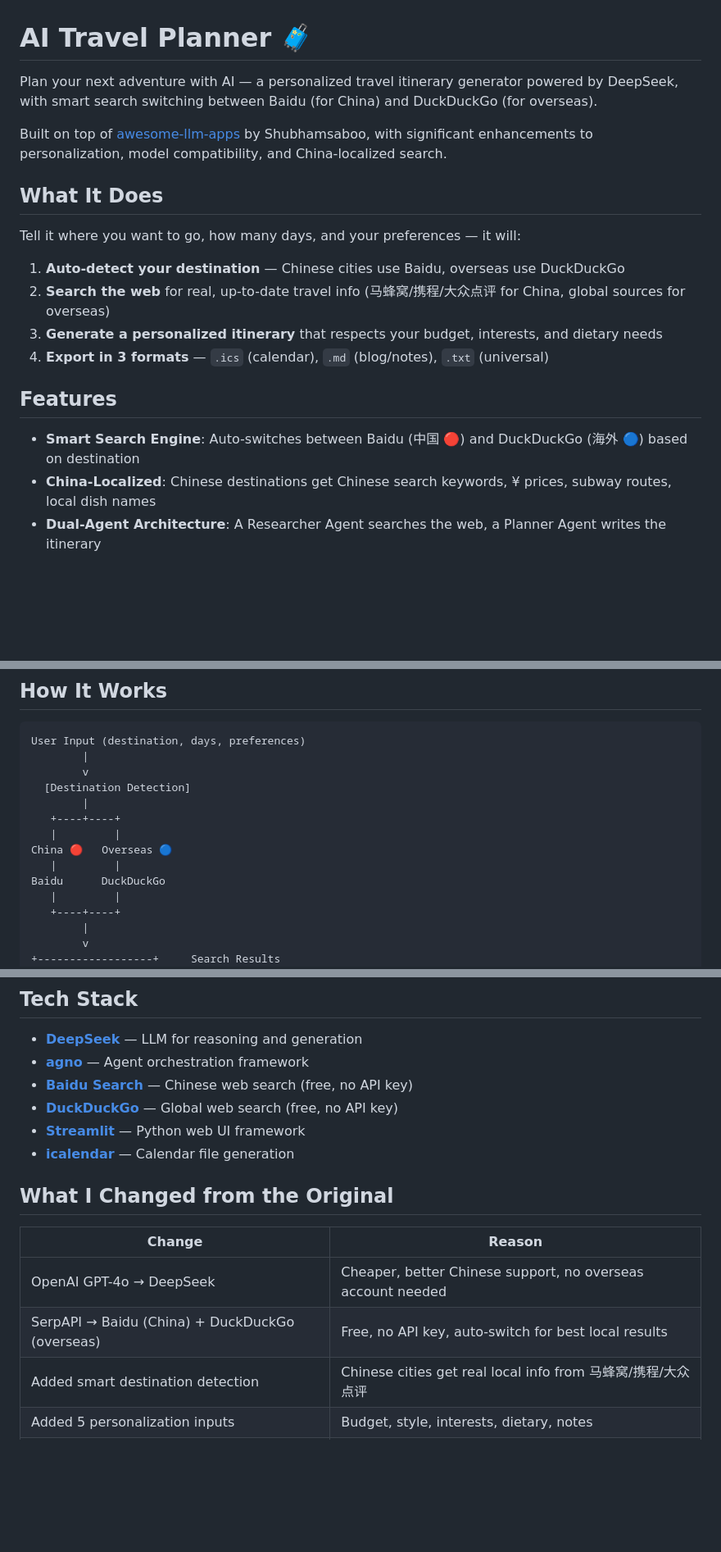
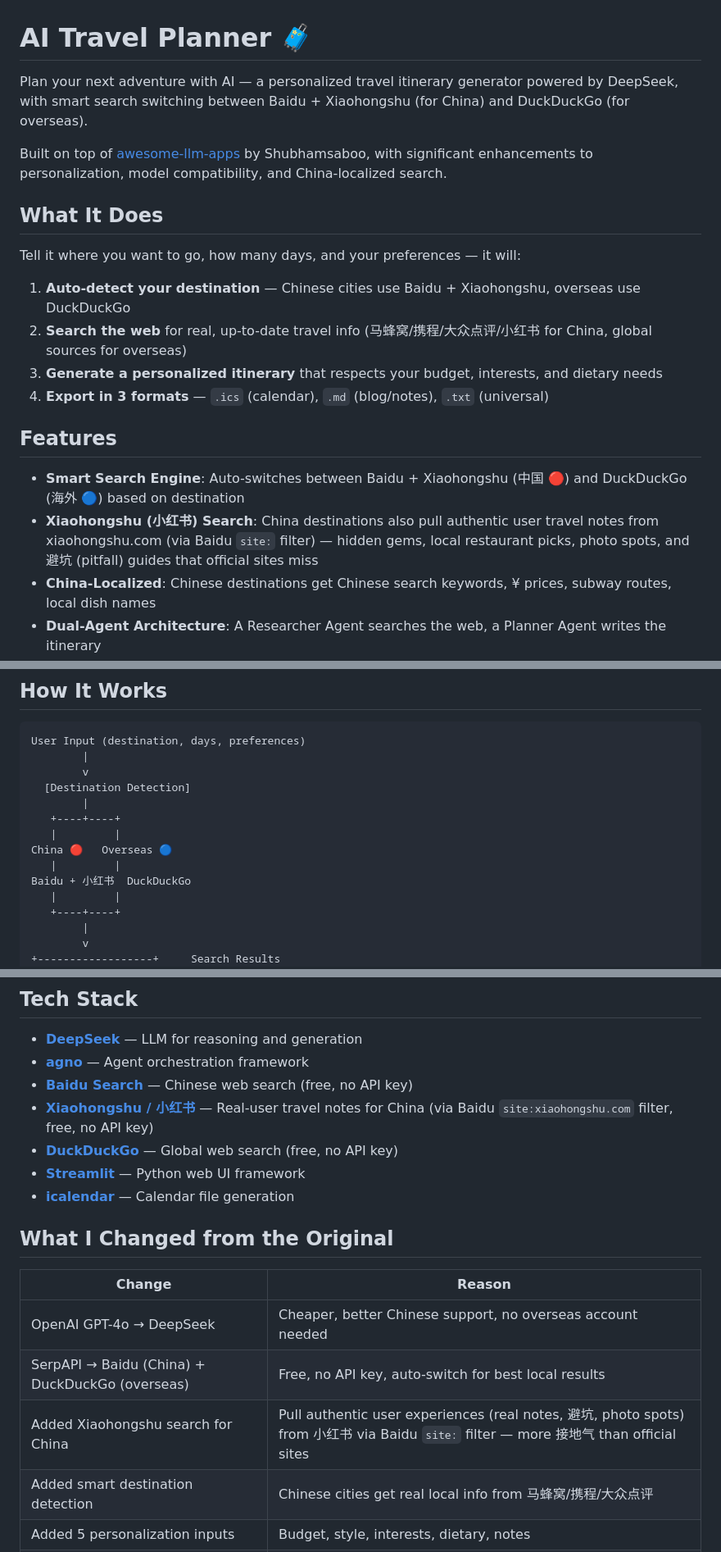
Before and after one commit to lamyiufung0505-spec/ai-travel-planner, a Markdown page: README.md, 3 parts joined by grey strips. Shown at 82% size. Rendered like a GitHub page; blank space fills up the shorter version.

Commit message:
docs: mention Xiaohongshu (小红书) search in README description

```diff
--- a/README.md
+++ b/README.md
@@ -1,6 +1,6 @@
 # AI Travel Planner 🧳
 
-Plan your next adventure with AI — a personalized travel itinerary generator powered by DeepSeek, with smart search switching between Baidu (for China) and DuckDuckGo (for overseas).
+Plan your next adventure with AI — a personalized travel itinerary generator powered by DeepSeek, with smart search switching between Baidu + Xiaohongshu (for China) and DuckDuckGo (for overseas).
 
 Built on top of [awesome-llm-apps](https://github.com/Shubhamsaboo/awesome-llm-apps) by Shubhamsaboo, with significant enhancements to personalization, model compatibility, and China-localized search.
 
@@ -8,14 +8,15 @@ Built on top of [awesome-llm-apps](https://github.com/Shubhamsaboo/awesome-llm-a
 
 Tell it where you want to go, how many days, and your preferences — it will:
 
-1. **Auto-detect your destination** — Chinese cities use Baidu, overseas use DuckDuckGo
-2. **Search the web** for real, up-to-date travel info (马蜂窝/携程/大众点评 for China, global sources for overseas)
+1. **Auto-detect your destination** — Chinese cities use Baidu + Xiaohongshu, overseas use DuckDuckGo
+2. **Search the web** for real, up-to-date travel info (马蜂窝/携程/大众点评/小红书 for China, global sources for overseas)
 3. **Generate a personalized itinerary** that respects your budget, interests, and dietary needs
 4. **Export in 3 formats** — `.ics` (calendar), `.md` (blog/notes), `.txt` (universal)
 
 ## Features
 
-- **Smart Search Engine**: Auto-switches between Baidu (中国 🔴) and DuckDuckGo (海外 🔵) based on destination
+- **Smart Search Engine**: Auto-switches between Baidu + Xiaohongshu (中国 🔴) and DuckDuckGo (海外 🔵) based on destination
+- **Xiaohongshu (小红书) Search**: China destinations also pull authentic user travel notes from xiaohongshu.com (via Baidu `site:` filter) — hidden gems, local restaurant picks, photo spots, and 避坑 (pitfall) guides that official sites miss
 - **China-Localized**: Chinese destinations get Chinese search keywords, ¥ prices, subway routes, local dish names
 - **Dual-Agent Architecture**: A Researcher Agent searches the web, a Planner Agent writes the itinerary
 - **Personalized Preferences**: Budget level, travel style, interests, dietary restrictions, custom notes
@@ -60,7 +61,7 @@ User Input (destination, days, preferences)
    |         |
 China 🔴   Overseas 🔵
    |         |
-Baidu      DuckDuckGo
+Baidu + 小红书  DuckDuckGo
    |         |
    +----+----+
         |
@@ -118,6 +119,7 @@ The app supports the following personalization options:
 - **[DeepSeek](https://www.deepseek.com)** — LLM for reasoning and generation
 - **[agno](https://github.com/agno-agi/agno)** — Agent orchestration framework
 - **[Baidu Search](https://www.baidu.com)** — Chinese web search (free, no API key)
+- **[Xiaohongshu / 小红书](https://www.xiaohongshu.com)** — Real-user travel notes for China (via Baidu `site:xiaohongshu.com` filter, free, no API key)
 - **[DuckDuckGo](https://duckduckgo.com)** — Global web search (free, no API key)
 - **[Streamlit](https://streamlit.io)** — Python web UI framework
 - **[icalendar](https://pypi.org/project/icalendar/)** — Calendar file generation
@@ -128,6 +130,7 @@ The app supports the following personalization options:
 |--------|--------|
 | OpenAI GPT-4o → DeepSeek | Cheaper, better Chinese support, no overseas account needed |
 | SerpAPI → Baidu (China) + DuckDuckGo (overseas) | Free, no API key, auto-switch for best local results |
+| Added Xiaohongshu search for China | Pull authentic user experiences (real notes, 避坑, photo spots) from 小红书 via Baidu `site:` filter — more 接地气 than official sites |
 | Added smart destination detection | Chinese cities get real local info from 马蜂窝/携程/大众点评 |
 | Added 5 personalization inputs | Budget, style, interests, dietary, notes |
 | Added 4 CRITICAL prompt constraints | Force the model to strictly respect user preferences |
```
